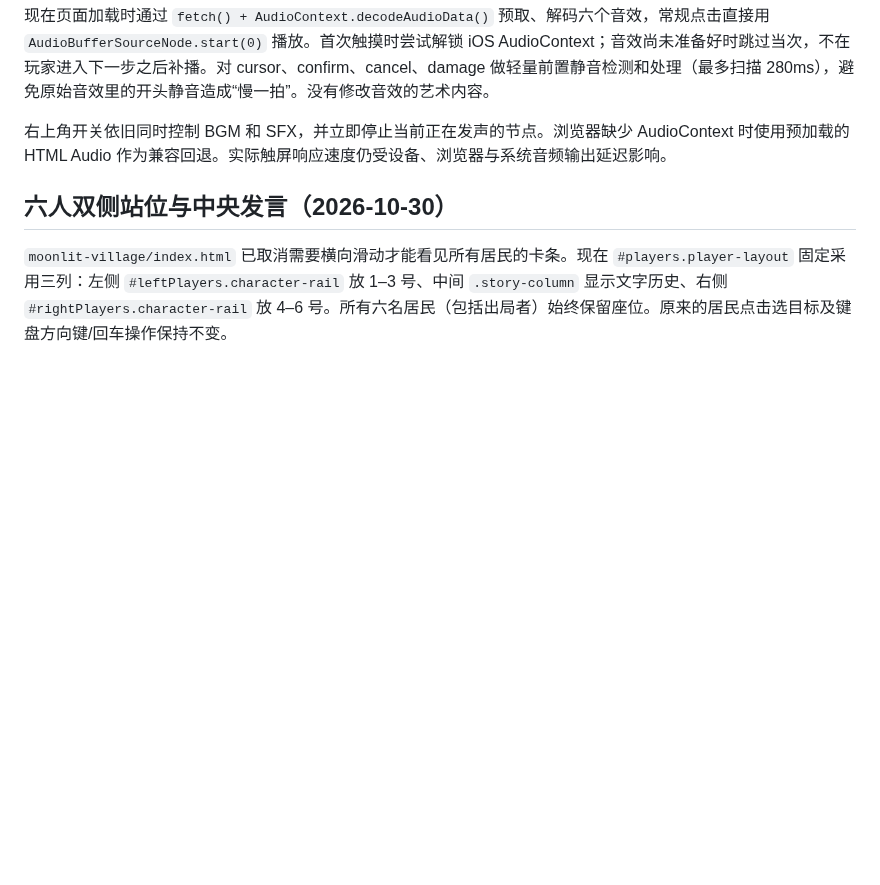
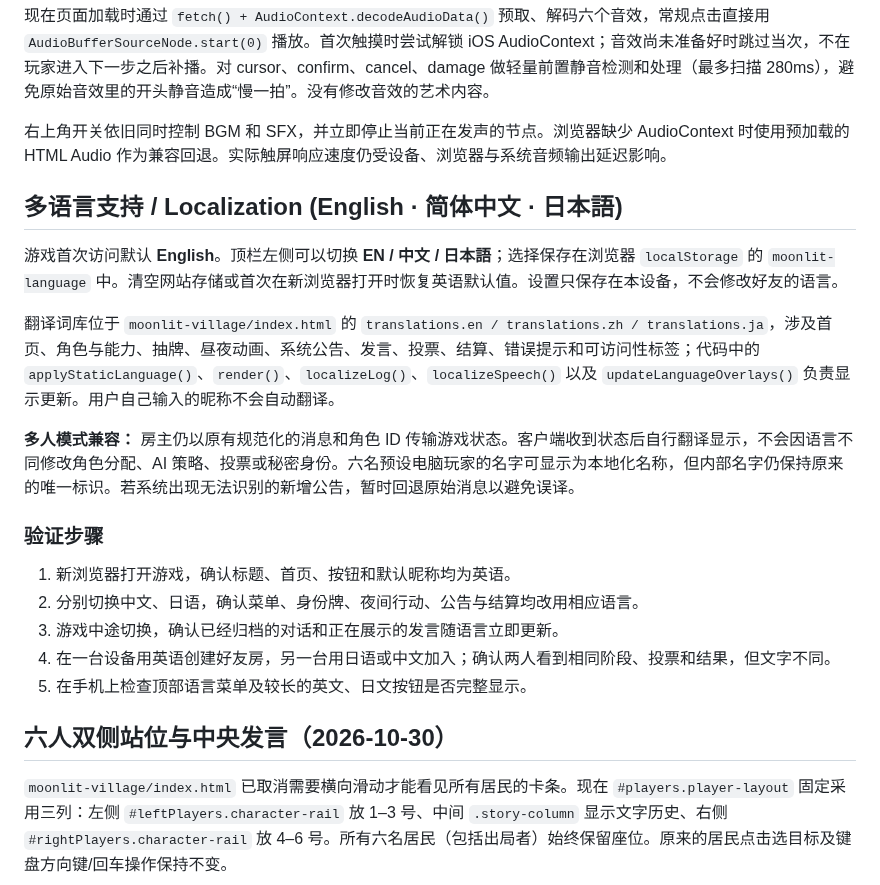
Before and after one commit to oskikaiti-sys/neon-mobile-arcade, a Markdown page: moonlit-village/README.md, the part around the change. GitHub-like rendering; blank space fills up the shorter version.

Commit message:
Document three-language selection, persistence and mixed-language multiplayer behavior

```diff
--- a/moonlit-village/README.md
+++ b/moonlit-village/README.md
@@ -7,6 +7,22 @@
 现在页面加载时通过 `fetch() + AudioContext.decodeAudioData()` 预取、解码六个音效，常规点击直接用 `AudioBufferSourceNode.start(0)` 播放。首次触摸时尝试解锁 iOS AudioContext；音效尚未准备好时跳过当次，不在玩家进入下一步之后补播。对 cursor、confirm、cancel、damage 做轻量前置静音检测和处理（最多扫描 280ms），避免原始音效里的开头静音造成“慢一拍”。没有修改音效的艺术内容。
 
 右上角开关依旧同时控制 BGM 和 SFX，并立即停止当前正在发声的节点。浏览器缺少 AudioContext 时使用预加载的 HTML Audio 作为兼容回退。实际触屏响应速度仍受设备、浏览器与系统音频输出延迟影响。
+
+## 多语言支持 / Localization (English · 简体中文 · 日本語)
+
+游戏首次访问默认 **English**。顶栏左侧可以切换 **EN / 中文 / 日本語**；选择保存在浏览器 `localStorage` 的 `moonlit-language` 中。清空网站存储或首次在新浏览器打开时恢复英语默认值。设置只保存在本设备，不会修改好友的语言。
+
+翻译词库位于 `moonlit-village/index.html` 的 `translations.en / translations.zh / translations.ja`，涉及首页、角色与能力、抽牌、昼夜动画、系统公告、发言、投票、结算、错误提示和可访问性标签；代码中的 `applyStaticLanguage()`、`render()`、`localizeLog()`、`localizeSpeech()` 以及 `updateLanguageOverlays()` 负责显示更新。用户自己输入的昵称不会自动翻译。
+
+**多人模式兼容：** 房主仍以原有规范化的消息和角色 ID 传输游戏状态。客户端收到状态后自行翻译显示，不会因语言不同修改角色分配、AI 策略、投票或秘密身份。六名预设电脑玩家的名字可显示为本地化名称，但内部名字仍保持原来的唯一标识。若系统出现无法识别的新增公告，暂时回退原始消息以避免误译。
+
+### 验证步骤
+
+1. 新浏览器打开游戏，确认标题、首页、按钮和默认昵称均为英语。
+2. 分别切换中文、日语，确认菜单、身份牌、夜间行动、公告与结算均改用相应语言。
+3. 游戏中途切换，确认已经归档的对话和正在展示的发言随语言立即更新。
+4. 在一台设备用英语创建好友房，另一台用日语或中文加入；确认两人看到相同阶段、投票和结果，但文字不同。
+5. 在手机上检查顶部语言菜单及较长的英文、日文按钮是否完整显示。
 
 ## 六人双侧站位与中央发言（2026-10-30）
 
```
